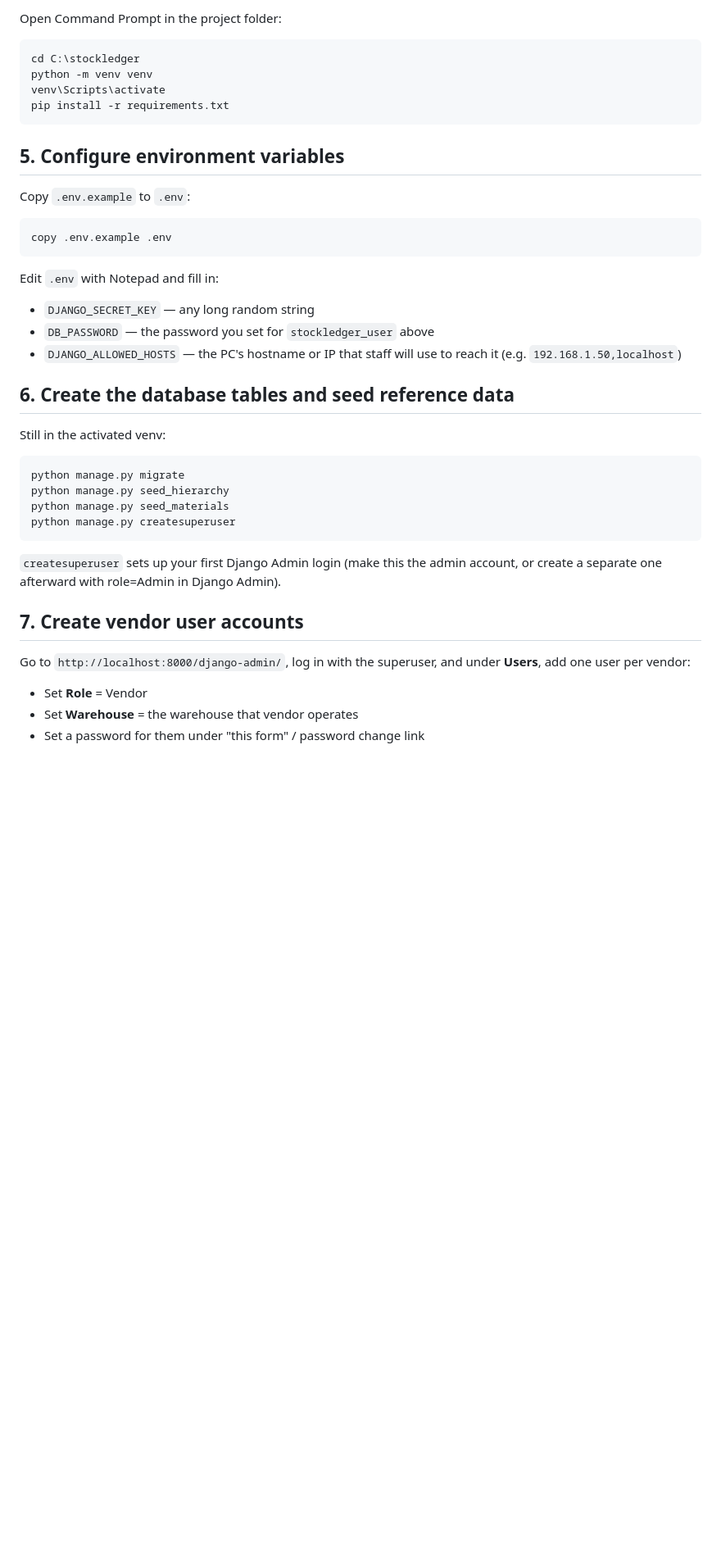
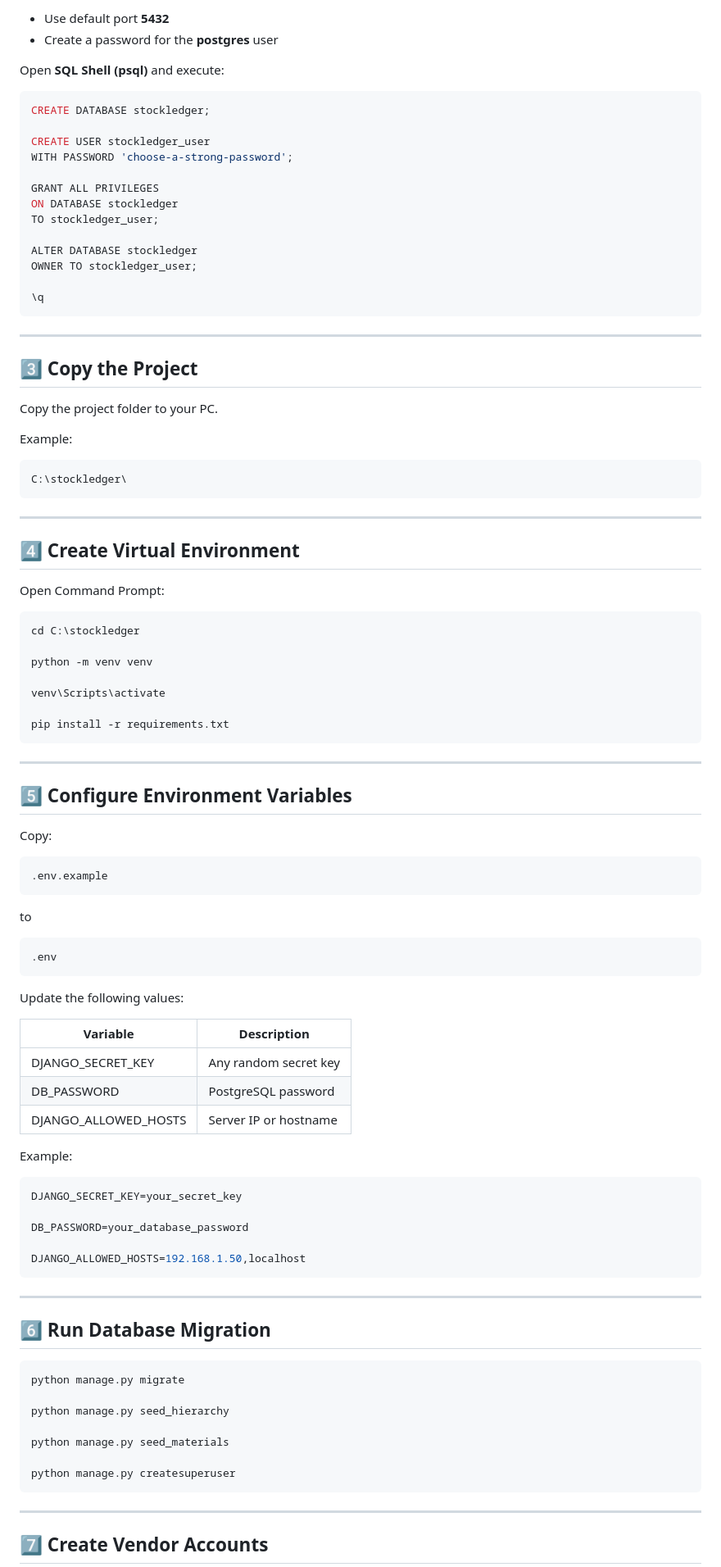
Before and after one commit to Spandan1me/check_stock, a Markdown page: README.md, the part around one of its changes. Shown at 82% size. Rendered like a GitHub page; blank space fills up the shorter version.

Commit message:
Revise README for better structure and content
Updated README to improve clarity and organization, added sections for features, technology stack, installation guide, and daily workflow.

````diff
--- a/README.md
+++ b/README.md
@@ -54,41 +70,102 @@ Copy this whole project folder onto the Windows PC/server, e.g. to
 
-Open Command Prompt in the project folder:
+- Use default port **5432**
+- Create a password for the **postgres** user
+
+Open **SQL Shell (psql)** and execute:
+
+```sql
+CREATE DATABASE stockledger;
+
+CREATE USER stockledger_user
+WITH PASSWORD 'choose-a-strong-password';
+
+GRANT ALL PRIVILEGES
+ON DATABASE stockledger
+TO stockledger_user;
+
+ALTER DATABASE stockledger
+OWNER TO stockledger_user;
+
+\q
 ```
+
+---
+
+## 3️⃣ Copy the Project
+
+Copy the project folder to your PC.
+
+Example:
+
+```text
+C:\stockledger\
+```
+
+---
+
+## 4️⃣ Create Virtual Environment
+
+Open Command Prompt:
+
+```bash
 cd C:\stockledger
+
 python -m venv venv
+
 venv\Scripts\activate
+
 pip install -r requirements.txt
 ```
 
-## 5. Configure environment variables
+---
 
-Copy `.env.example` to `.env`:
+## 5️⃣ Configure Environment Variables
+
+Copy:
+
+```text
+.env.example
 ```
-copy .env.example .env
+
+to
+
+```text
+.env
 ```
-Edit `.env` with Notepad and fill in:
-- `DJANGO_SECRET_KEY` — any long random string
-- `DB_PASSWORD` — the password you set for `stockledger_user` above
-- `DJANGO_ALLOWED_HOSTS` — the PC's hostname or IP that staff will use to reach it
-  (e.g. `192.168.1.50,localhost`)
 
-## 6. Create the database tables and seed reference data
+Update the following values:
 
-Still in the activated venv:
+| Variable | Description |
+|----------|-------------|
+| DJANGO_SECRET_KEY | Any random secret key |
+| DB_PASSWORD | PostgreSQL password |
+| DJANGO_ALLOWED_HOSTS | Server IP or hostname |
+
+Example:
+
+```env
+DJANGO_SECRET_KEY=your_secret_key
+
+DB_PASSWORD=your_database_password
+
+DJANGO_ALLOWED_HOSTS=192.168.1.50,localhost
 ```
+
+---
+
+## 6️⃣ Run Database Migration
+
+```bash
 python manage.py migrate
+
 python manage.py seed_hierarchy
+
 python manage.py seed_materials
+
 python manage.py createsuperuser
 ```
-`createsuperuser` sets up your first Django Admin login (make this the admin
-account, or create a separate one afterward with role=Admin in Django Admin).
 
-## 7. Create vendor user accounts
+---
 
-Go to `http://localhost:8000/django-admin/`, log in with the superuser, and
-under **Users**, add one user per vendor:
-- Set **Role** = Vendor
-- Set **Warehouse** = the warehouse that vendor operates
-- Set a password for them under "this form" / password change link
+## 7️⃣ Create Vendor Accounts
 
````
Also changed, not shown: other parts of README.md (+227 -79 lines).
